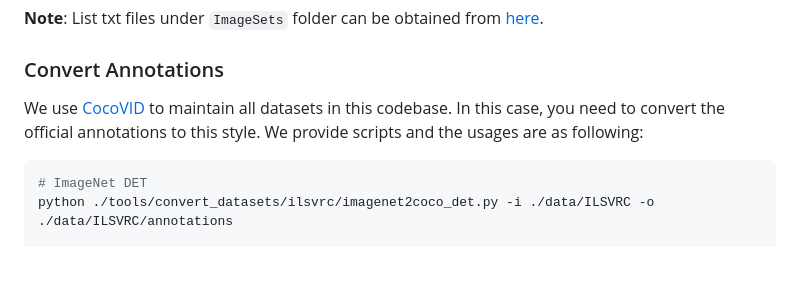
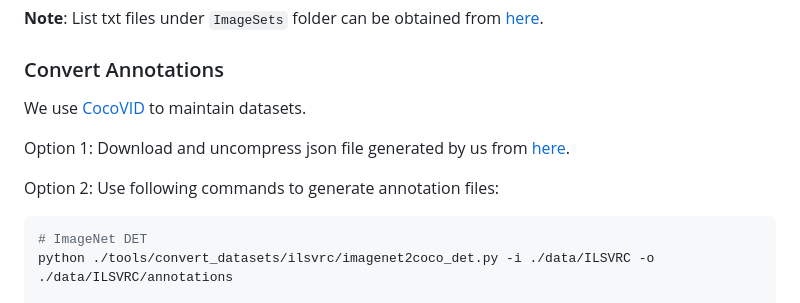
Before and after one commit to guanxiongsun/vfe.pytorch, a Markdown page: README.md, the part around the change. GitHub-like rendering; blank space fills up the shorter version.

Commit message:
update annotation file url

````diff
--- a/README.md
+++ b/README.md
@@ -77,7 +77,11 @@ After that, we recommend to symlink the path to the datasets to `datasets/`. And
 
 ### Convert Annotations
 
-We use [CocoVID](mmdet/datasets/parsers/coco_video_parser.py) to maintain all datasets in this codebase. In this case, you need to convert the official annotations to this style. We provide scripts and the usages are as following:
+We use [CocoVID](mmdet/datasets/parsers/coco_video_parser.py) to maintain datasets.
+
+Option 1: Download and uncompress json file generated by us from [here](https://huggingface.co/datasets/guanxiongsun/imagenetvid/blob/main/annotations.tar.gz).
+
+Option 2: Use following commands to generate annotation files:
 
 ```bash
 # ImageNet DET
````
